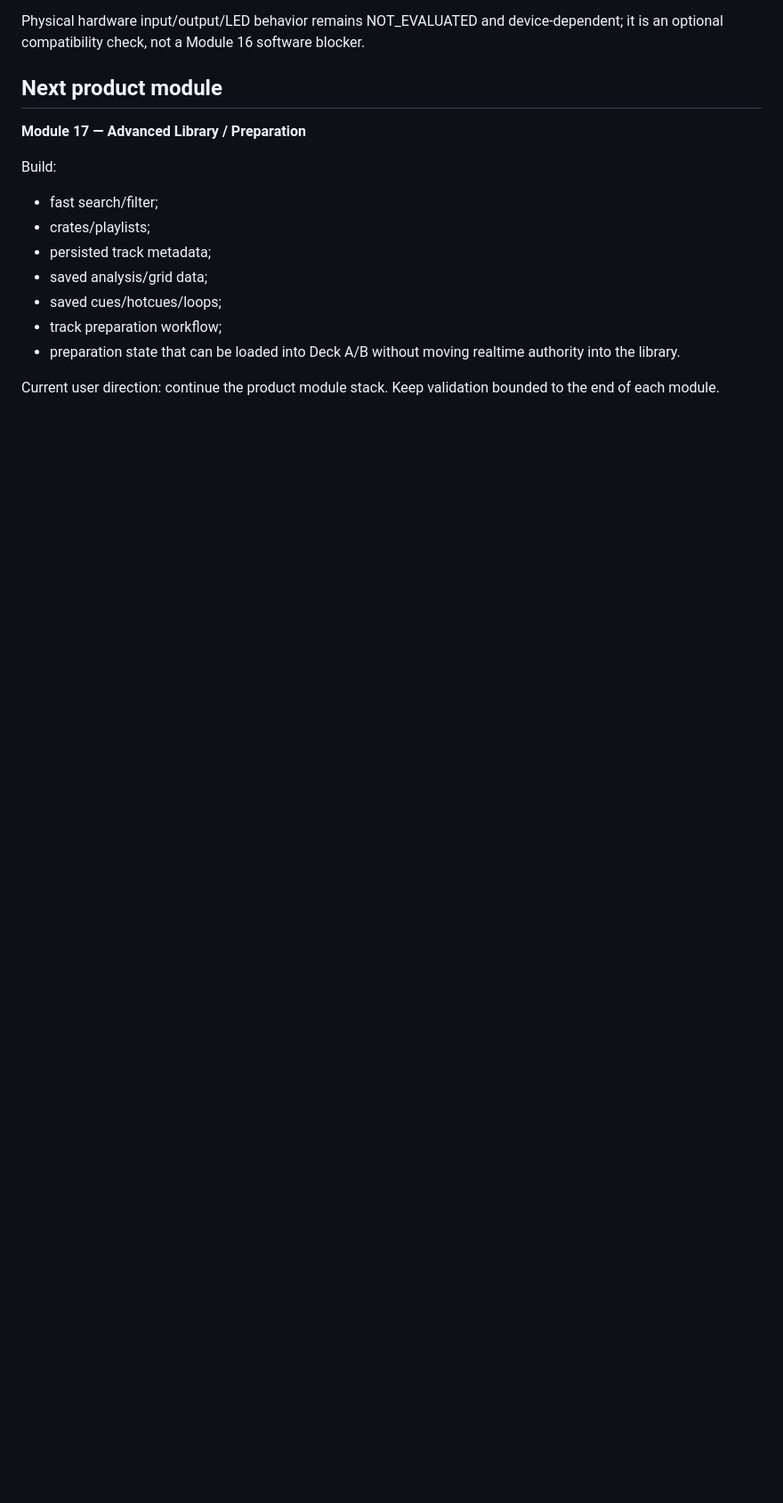
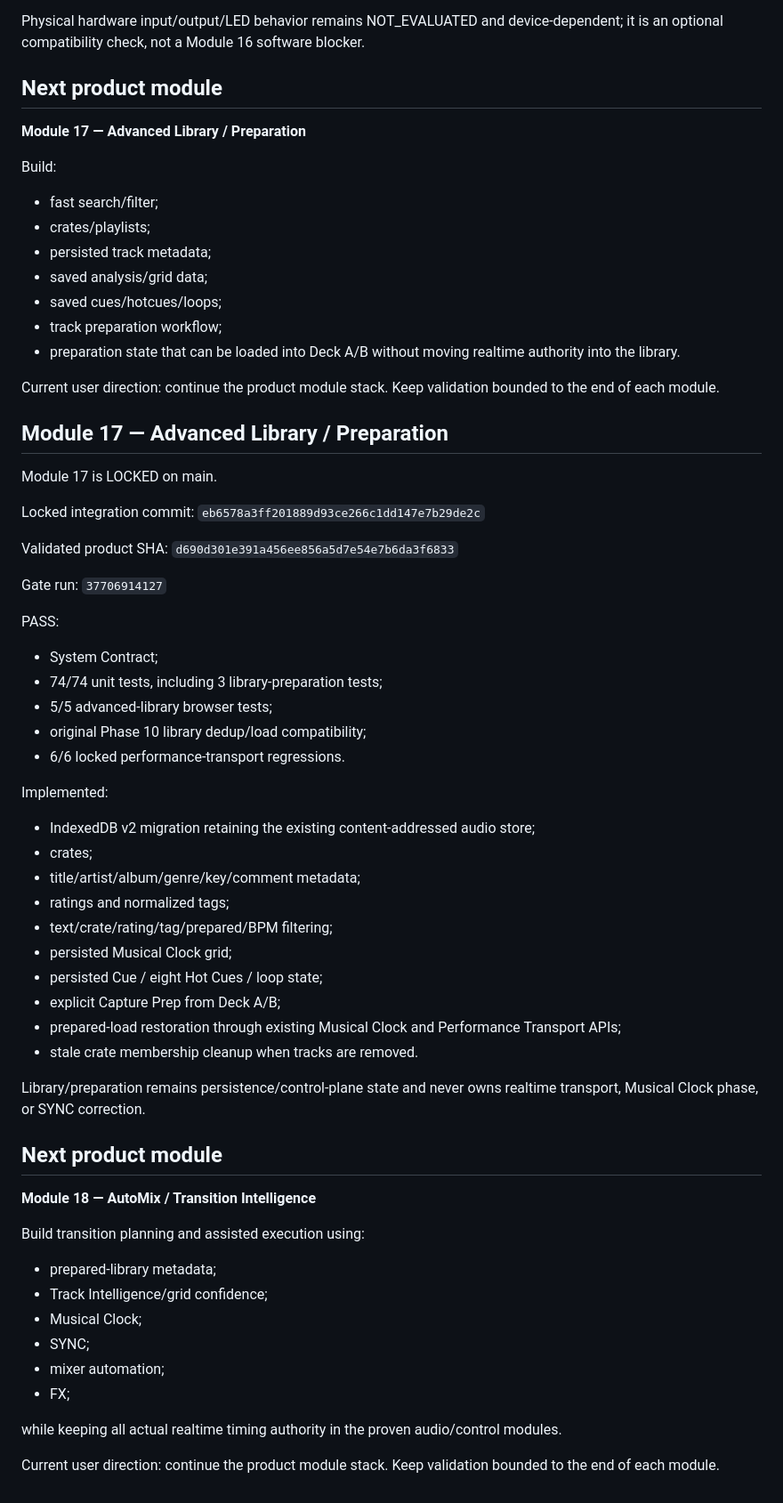
Before and after one commit to SouthPaw302/Libertas0, a Markdown page: orchestrator/HANDOFF.md, the part around the change. Shown at 89% size. Rendered like a GitHub page; blank space fills up the shorter version.

Commit message:
docs: hand off from Module 17 to Module 18

```diff
--- a/orchestrator/HANDOFF.md
+++ b/orchestrator/HANDOFF.md
@@ -411,3 +411,54 @@ Build:
 - preparation state that can be loaded into Deck A/B without moving realtime authority into the library.
 
 Current user direction: continue the product module stack. Keep validation bounded to the end of each module.
+
+
+## Module 17 — Advanced Library / Preparation
+
+Module 17 is LOCKED on main.
+
+Locked integration commit:
+`eb6578a3ff201889d93ce266c1dd147e7b29de2c`
+
+Validated product SHA:
+`d690d301e391a456ee856a5d7e54e7b6da3f6833`
+
+Gate run:
+`37706914127`
+
+PASS:
+- System Contract;
+- 74/74 unit tests, including 3 library-preparation tests;
+- 5/5 advanced-library browser tests;
+- original Phase 10 library dedup/load compatibility;
+- 6/6 locked performance-transport regressions.
+
+Implemented:
+- IndexedDB v2 migration retaining the existing content-addressed audio store;
+- crates;
+- title/artist/album/genre/key/comment metadata;
+- ratings and normalized tags;
+- text/crate/rating/tag/prepared/BPM filtering;
+- persisted Musical Clock grid;
+- persisted Cue / eight Hot Cues / loop state;
+- explicit Capture Prep from Deck A/B;
+- prepared-load restoration through existing Musical Clock and Performance Transport APIs;
+- stale crate membership cleanup when tracks are removed.
+
+Library/preparation remains persistence/control-plane state and never owns realtime transport, Musical Clock phase, or SYNC correction.
+
+## Next product module
+
+**Module 18 — AutoMix / Transition Intelligence**
+
+Build transition planning and assisted execution using:
+- prepared-library metadata;
+- Track Intelligence/grid confidence;
+- Musical Clock;
+- SYNC;
+- mixer automation;
+- FX;
+
+while keeping all actual realtime timing authority in the proven audio/control modules.
+
+Current user direction: continue the product module stack. Keep validation bounded to the end of each module.
```
